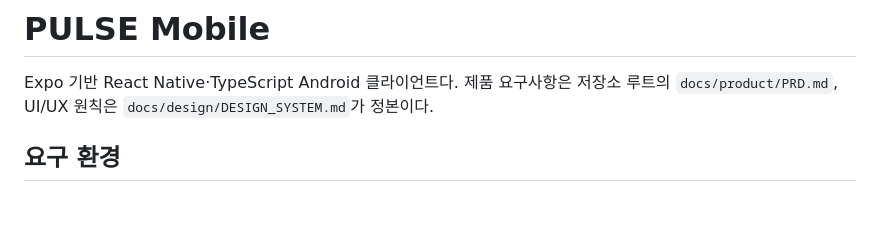
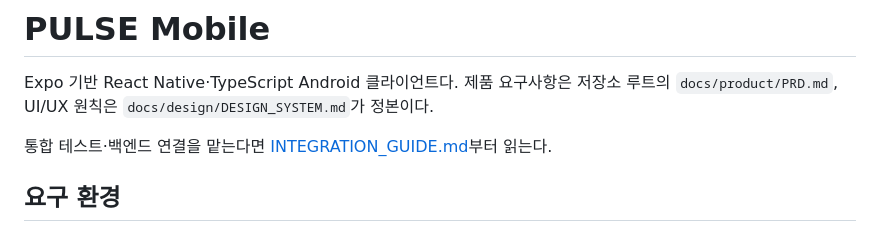
Before and after one commit to SKUnohtaekyung/PULSE_SCC, a Markdown page: frontend/mobile/README.md, the part around the change. GitHub-like rendering; blank space fills up the shorter version.

```diff
--- a/frontend/mobile/README.md
+++ b/frontend/mobile/README.md
@@ -1,6 +1,8 @@
 # PULSE Mobile
 
 Expo 기반 React Native·TypeScript Android 클라이언트다. 제품 요구사항은 저장소 루트의 `docs/product/PRD.md`, UI/UX 원칙은 `docs/design/DESIGN_SYSTEM.md`가 정본이다.
+
+통합 테스트·백엔드 연결을 맡는다면 [INTEGRATION_GUIDE.md](INTEGRATION_GUIDE.md)부터 읽는다.
 
 ## 요구 환경
 
```
Also changed, not shown: frontend/mobile/INTEGRATION_GUIDE.md (added, +221 -0 lines).
